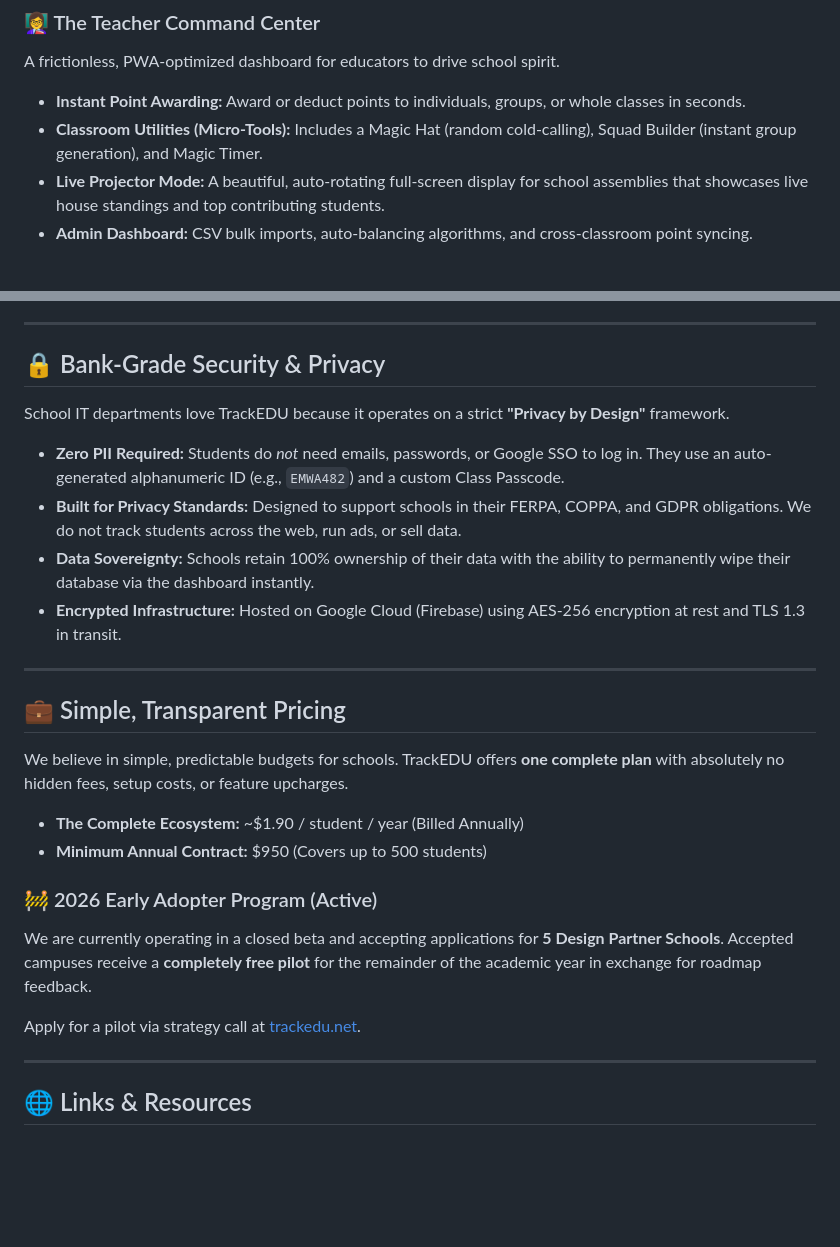
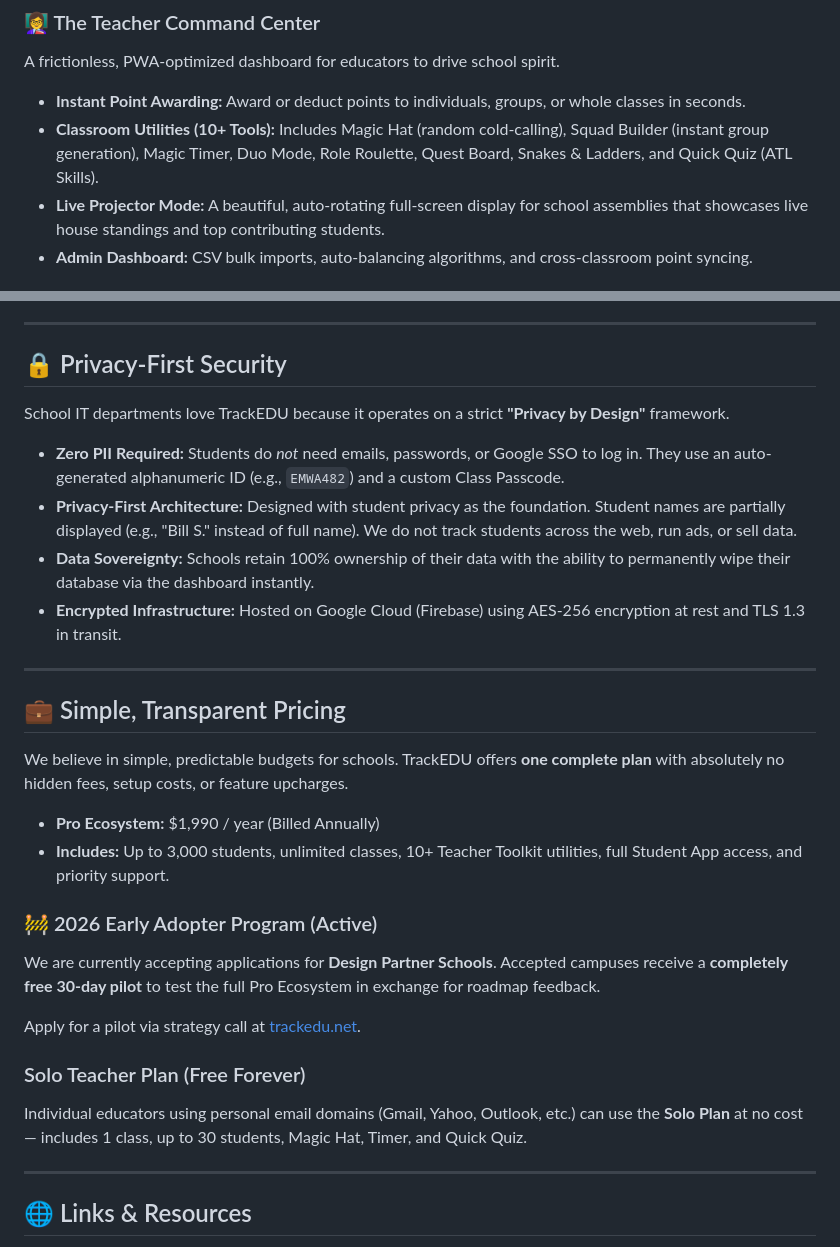
Before and after one commit to TrackEDU/trackedu-site, a Markdown page: README.md, 2 parts joined by grey strips. GitHub-like rendering; blank space fills up the shorter version.

```diff
--- a/README.md
+++ b/README.md
@@ -16,7 +16,7 @@ TrackEDU operates as a dual-sided ecosystem tailored for both screen-free enviro
 ### 👩‍🏫 The Teacher Command Center
 A frictionless, PWA-optimized dashboard for educators to drive school spirit.
 * **Instant Point Awarding:** Award or deduct points to individuals, groups, or whole classes in seconds.
-* **Classroom Utilities (Micro-Tools):** Includes a Magic Hat (random cold-calling), Squad Builder (instant group generation), and Magic Timer.
+* **Classroom Utilities (10+ Tools):** Includes Magic Hat (random cold-calling), Squad Builder (instant group generation), Magic Timer, Duo Mode, Role Roulette, Quest Board, Snakes & Ladders, and Quick Quiz (ATL Skills).
 * **Live Projector Mode:** A beautiful, auto-rotating full-screen display for school assemblies that showcases live house standings and top contributing students.
 * **Admin Dashboard:** CSV bulk imports, auto-balancing algorithms, and cross-classroom point syncing.
 
@@ -30,12 +30,12 @@ A full-blown gamified web app that students can access on their own devices.
 
 ---
 
-## 🔒 Bank-Grade Security & Privacy
+## 🔒 Privacy-First Security
 
 School IT departments love TrackEDU because it operates on a strict **"Privacy by Design"** framework.
 
 * **Zero PII Required:** Students do *not* need emails, passwords, or Google SSO to log in. They use an auto-generated alphanumeric ID (e.g., `EMWA482`) and a custom Class Passcode.
-* **Built for Privacy Standards:** Designed to support schools in their FERPA, COPPA, and GDPR obligations. We do not track students across the web, run ads, or sell data.
+* **Privacy-First Architecture:** Designed with student privacy as the foundation. Student names are partially displayed (e.g., "Bill S." instead of full name). We do not track students across the web, run ads, or sell data.
 * **Data Sovereignty:** Schools retain 100% ownership of their data with the ability to permanently wipe their database via the dashboard instantly.
 * **Encrypted Infrastructure:** Hosted on Google Cloud (Firebase) using AES-256 encryption at rest and TLS 1.3 in transit.
 
@@ -45,13 +45,16 @@ School IT departments love TrackEDU because it operates on a strict **"Privacy b
 
 We believe in simple, predictable budgets for schools. TrackEDU offers **one complete plan** with absolutely no hidden fees, setup costs, or feature upcharges.
 
-* **The Complete Ecosystem:** ~$1.90 / student / year (Billed Annually)
-* **Minimum Annual Contract:** $950 (Covers up to 500 students)
+* **Pro Ecosystem:** $1,990 / year (Billed Annually)
+* **Includes:** Up to 3,000 students, unlimited classes, 10+ Teacher Toolkit utilities, full Student App access, and priority support.
 
 ### 🚧 2026 Early Adopter Program (Active)
-We are currently operating in a closed beta and accepting applications for **5 Design Partner Schools**. Accepted campuses receive a **completely free pilot** for the remainder of the academic year in exchange for roadmap feedback.
+We are currently accepting applications for **Design Partner Schools**. Accepted campuses receive a **completely free 30-day pilot** to test the full Pro Ecosystem in exchange for roadmap feedback.
 
 Apply for a pilot via strategy call at [trackedu.net](https://www.trackedu.net).
+
+### Solo Teacher Plan (Free Forever)
+Individual educators using personal email domains (Gmail, Yahoo, Outlook, etc.) can use the **Solo Plan** at no cost — includes 1 class, up to 30 students, Magic Hat, Timer, and Quick Quiz.
 
 ---
 
```
